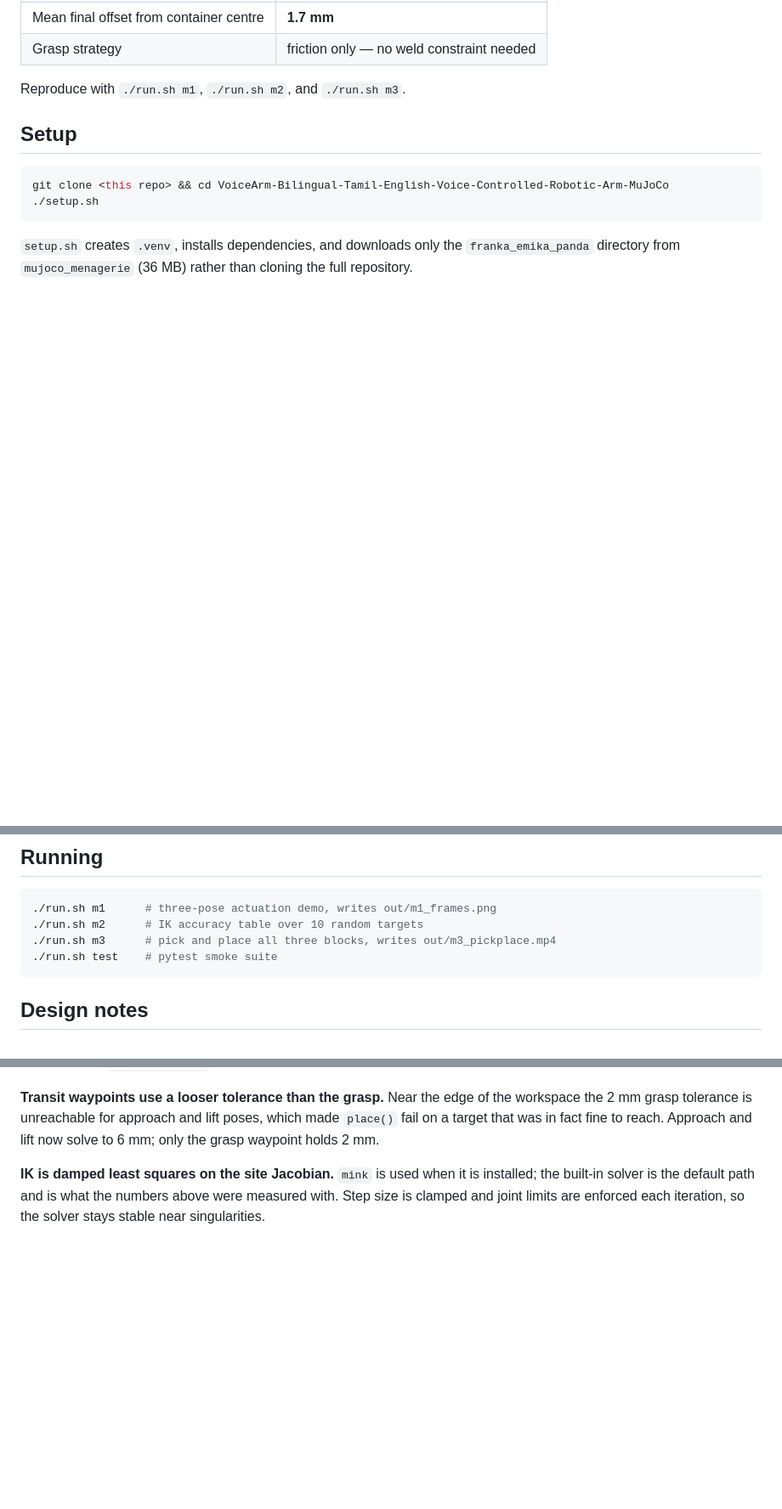
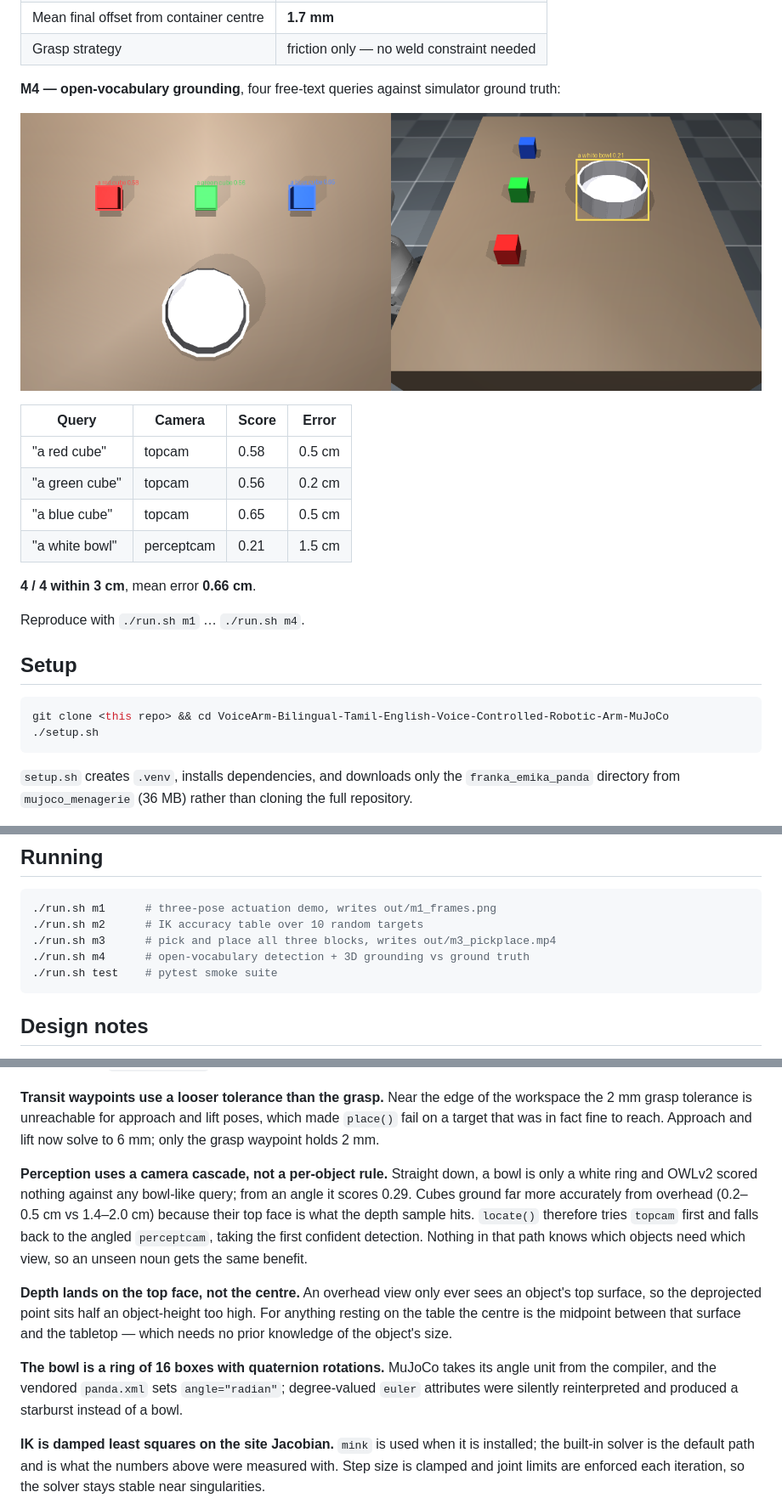
Before and after one commit to dheepakkaran/VoiceArm-Bilingual-Tamil-English-Voice-Controlled-Robotic-Arm-MuJoCo, a Markdown page: README.md, 3 parts joined by grey strips. Shown at 85% size. Drawn GitHub-style; pictures changed too: docs/m4_detections.png (added); blank space fills up the shorter version.

````diff
--- a/README.md
+++ b/README.md
@@ -73,7 +73,21 @@ dropped in the container:
 | Mean final offset from container centre | **1.7 mm** |
 | Grasp strategy | friction only — no weld constraint needed |
 
-Reproduce with `./run.sh m1`, `./run.sh m2`, and `./run.sh m3`.
+**M4 — open-vocabulary grounding**, four free-text queries against simulator
+ground truth:
+
+![detections](docs/m4_detections.png)
+
+| Query | Camera | Score | Error |
+|---|---|---|---|
+| "a red cube" | topcam | 0.58 | 0.5 cm |
+| "a green cube" | topcam | 0.56 | 0.2 cm |
+| "a blue cube" | topcam | 0.65 | 0.5 cm |
+| "a white bowl" | perceptcam | 0.21 | 1.5 cm |
+
+**4 / 4 within 3 cm**, mean error **0.66 cm**.
+
+Reproduce with `./run.sh m1` … `./run.sh m4`.
 
 ## Setup
 
@@ -92,6 +106,7 @@ cloning the full repository.
 ./run.sh m1      # three-pose actuation demo, writes out/m1_frames.png
 ./run.sh m2      # IK accuracy table over 10 random targets
 ./run.sh m3      # pick and place all three blocks, writes out/m3_pickplace.mp4
+./run.sh m4      # open-vocabulary detection + 3D grounding vs ground truth
 ./run.sh test    # pytest smoke suite
 ```
 
@@ -113,6 +128,24 @@ aligns the finger-separation axis with world *y*.
 workspace the 2 mm grasp tolerance is unreachable for approach and lift poses,
 which made `place()` fail on a target that was in fact fine to reach. Approach
 and lift now solve to 6 mm; only the grasp waypoint holds 2 mm.
+
+**Perception uses a camera cascade, not a per-object rule.** Straight down, a
+bowl is only a white ring and OWLv2 scored nothing against any bowl-like query;
+from an angle it scores 0.29. Cubes ground far more accurately from overhead
+(0.2–0.5 cm vs 1.4–2.0 cm) because their top face is what the depth sample hits.
+`locate()` therefore tries `topcam` first and falls back to the angled
+`perceptcam`, taking the first confident detection. Nothing in that path knows
+which objects need which view, so an unseen noun gets the same benefit.
+
+**Depth lands on the top face, not the centre.** An overhead view only ever sees
+an object's top surface, so the deprojected point sits half an object-height too
+high. For anything resting on the table the centre is the midpoint between that
+surface and the tabletop — which needs no prior knowledge of the object's size.
+
+**The bowl is a ring of 16 boxes with quaternion rotations.** MuJoCo takes its
+angle unit from the compiler, and the vendored `panda.xml` sets
+`angle="radian"`; degree-valued `euler` attributes were silently reinterpreted
+and produced a starburst instead of a bowl.
 
 **IK is damped least squares on the site Jacobian.** `mink` is used when it is
 installed; the built-in solver is the default path and is what the numbers above
````
Also changed, not shown: other parts of README.md (+4 -3 lines), 12 other files.
